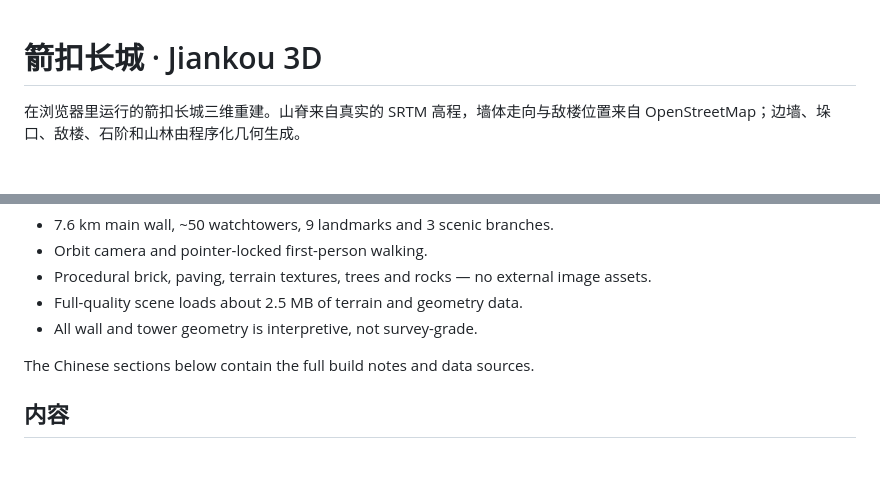
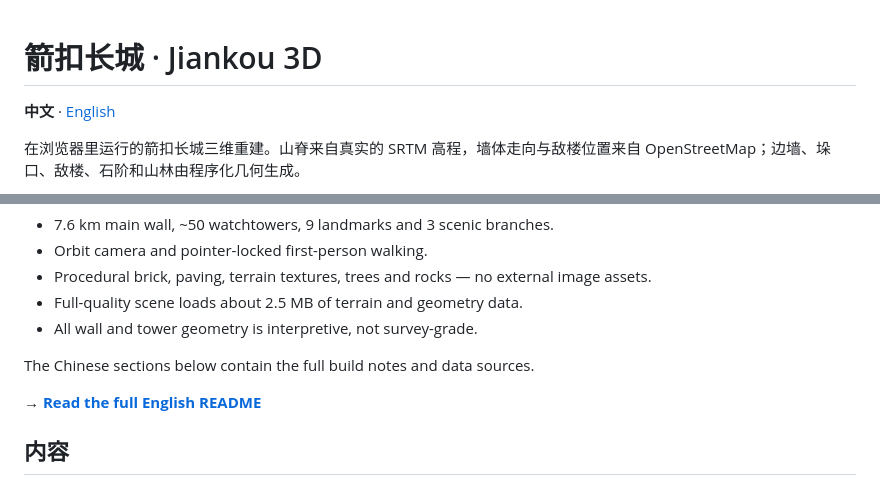
Before and after one commit to xing-phys/great-wall-jiankou, a Markdown page: README.md, 2 parts joined by grey strips. Rendered like a GitHub page; blank space fills up the shorter version.

Commit message:
Add full English README

```diff
--- a/README.md
+++ b/README.md
@@ -1,4 +1,6 @@
 # 箭扣长城 · Jiankou 3D
+
+**中文** · [English](README.en.md)
 
 在浏览器里运行的箭扣长城三维重建。山脊来自真实的 SRTM 高程，墙体走向与敌楼位置来自 OpenStreetMap；边墙、垛口、敌楼、石阶和山林由程序化几何生成。
 
@@ -17,6 +19,8 @@ An interactive, browser-based 3D reconstruction of the Jiankou Great Wall. Real
 - All wall and tower geometry is interpretive, not survey-grade.
 
 The Chinese sections below contain the full build notes and data sources.
+
+→ **[Read the full English README](README.en.md)**
 
 ## 内容
 
```
Also changed, not shown: README.en.md (added, +150 -0 lines).
